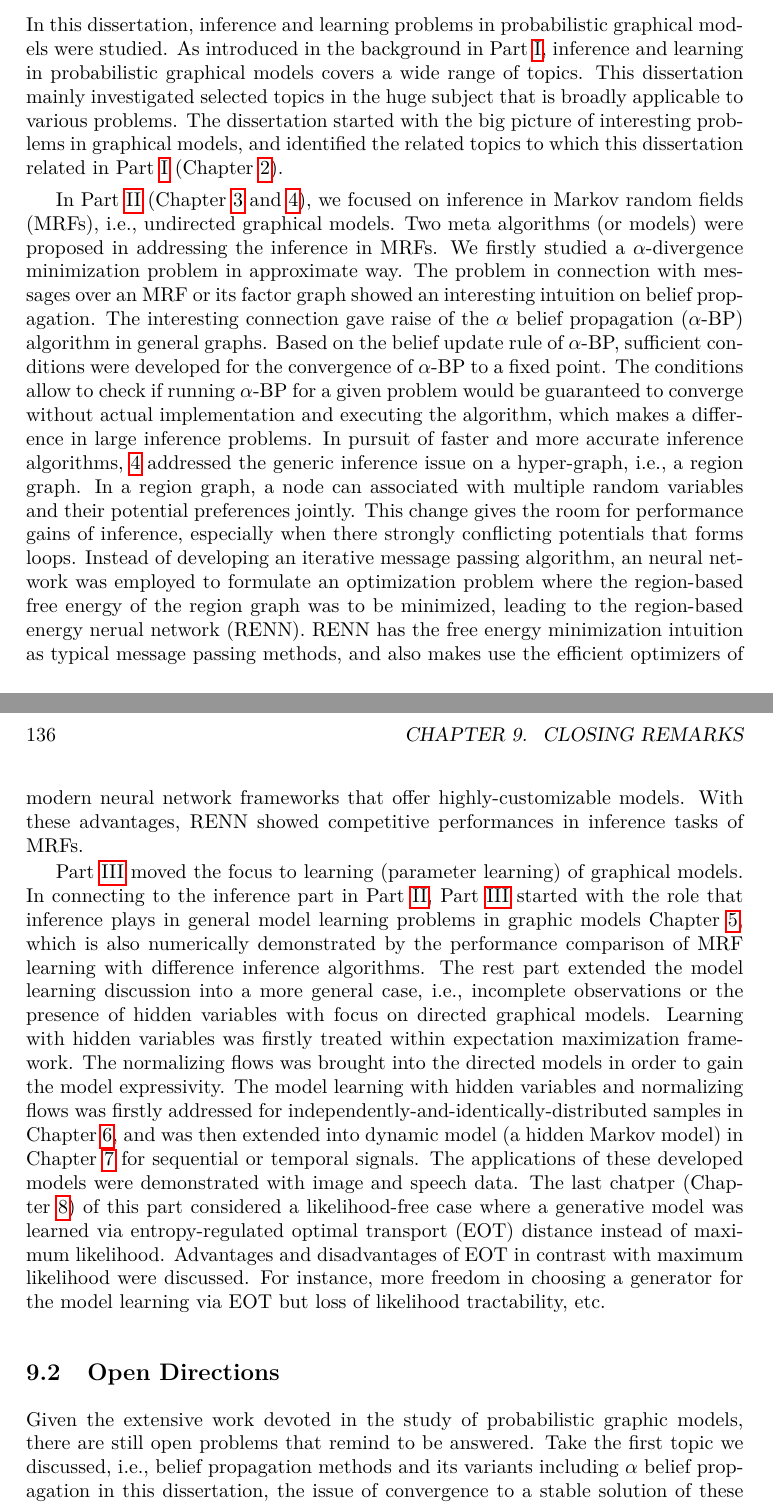
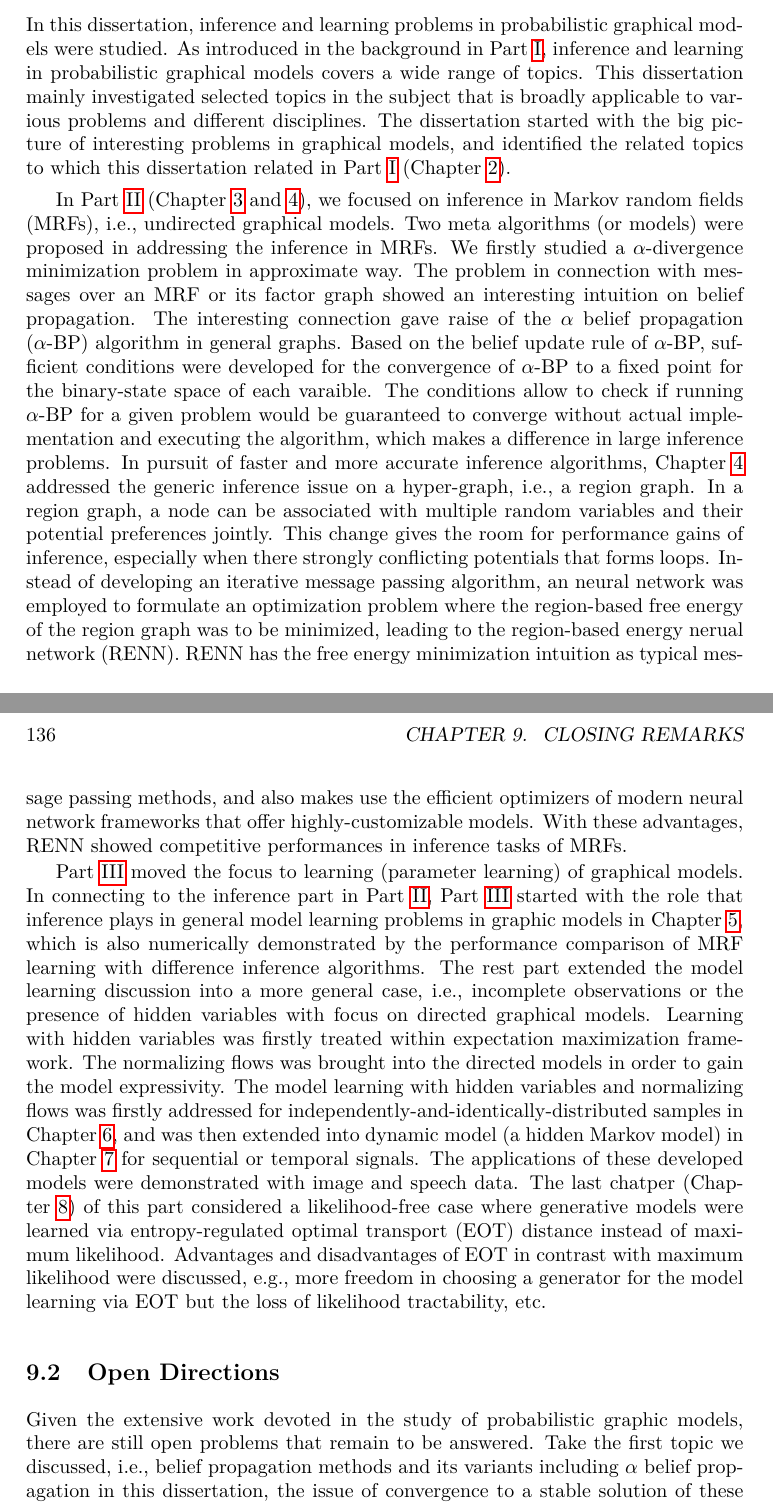
Before and after one commit to FirstHandScientist/phdthesis, a LaTeX thesis (main.tex, which reads source/chapter9/chapter9.tex): two parts of pages 147 and 148 of 168, joined at a grey line, cut so that both start at the same text. Compiled offline with pdfLaTeX.

Commit message:
proofreading

```diff
--- a/source/chapter9/chapter9.tex
+++ b/source/chapter9/chapter9.tex
@@ -2,12 +2,12 @@
 \label{chapter9}
 
 \section{Summary of the Dissertation}
-In this dissertation, inference and learning problems in probabilistic graphical models were studied. As introduced in the background in Part~\ref{part:background}, inference and learning in probabilistic graphical models covers a wide range of topics. This dissertation mainly investigated selected topics in the huge subject that is broadly applicable to various problems. The dissertation started with the big picture of interesting problems in graphical models, and identified the related topics to which this dissertation related in Part~\ref{part:background} (Chapter~\ref{chapter2}).
+In this dissertation, inference and learning problems in probabilistic graphical models were studied. As introduced in the background in Part~\ref{part:background}, inference and learning in probabilistic graphical models covers a wide range of topics. This dissertation mainly investigated selected topics in the subject that is broadly applicable to various problems and different disciplines. The dissertation started with the big picture of interesting problems in graphical models, and identified the related topics to which this dissertation related in Part~\ref{part:background} (Chapter~\ref{chapter2}).
 
-In Part~\ref{part:inference} (Chapter~\ref{chapter3} and \ref{chapter4}), we focused on inference in Markov random fields (MRFs), i.e., undirected graphical models. Two meta algorithms (or models) were proposed in addressing the inference in MRFs. We firstly studied a $\alpha$-divergence minimization problem in approximate way. The problem in connection with messages over an MRF or its factor graph showed an interesting intuition on belief propagation. The interesting connection gave raise of the $\alpha$ belief propagation ($\alpha$-BP) algorithm in general graphs. Based on the belief update rule of $\alpha$-BP, sufficient conditions were developed for the convergence of $\alpha$-BP to a fixed point. The conditions allow to check if running $\alpha$-BP for a given problem would be guaranteed to converge without actual implementation and executing the algorithm, which makes a difference in large inference problems. In pursuit of faster and more accurate inference algorithms, \ref{chapter4} addressed the generic inference issue on a hyper-graph, i.e., a region graph. In a region graph, a node can associated with multiple random variables and their potential preferences jointly. This change gives the room for performance gains of inference, especially when there strongly conflicting potentials that forms loops. Instead of developing an iterative message passing algorithm, an neural network was employed to formulate an optimization problem where the region-based free energy of the region graph was to be minimized, leading to the region-based energy nerual network (RENN). RENN has the free energy minimization intuition as typical message passing methods, and also makes use the efficient optimizers of modern neural network frameworks that offer highly-customizable models. With these advantages, RENN showed competitive performances in inference tasks of MRFs.
+In Part~\ref{part:inference} (Chapter~\ref{chapter3} and \ref{chapter4}), we focused on inference in Markov random fields (MRFs), i.e., undirected graphical models. Two meta algorithms (or models) were proposed in addressing the inference in MRFs. We firstly studied a $\alpha$-divergence minimization problem in approximate way. The problem in connection with messages over an MRF or its factor graph showed an interesting intuition on belief propagation. The interesting connection gave raise of the $\alpha$ belief propagation ($\alpha$-BP) algorithm in general graphs. Based on the belief update rule of $\alpha$-BP, sufficient conditions were developed for the convergence of $\alpha$-BP to a fixed point for the binary-state space of each varaible. The conditions allow to check if running $\alpha$-BP for a given problem would be guaranteed to converge without actual implementation and executing the algorithm, which makes a difference in large inference problems. In pursuit of faster and more accurate inference algorithms, Chapter~\ref{chapter4} addressed the generic inference issue on a hyper-graph, i.e., a region graph. In a region graph, a node can be associated with multiple random variables and their potential preferences jointly. This change gives the room for performance gains of inference, especially when there strongly conflicting potentials that forms loops. Instead of developing an iterative message passing algorithm, an neural network was employed to formulate an optimization problem where the region-based free energy of the region graph was to be minimized, leading to the region-based energy nerual network (RENN). RENN has the free energy minimization intuition as typical message passing methods, and also makes use the efficient optimizers of modern neural network frameworks that offer highly-customizable models. With these advantages, RENN showed competitive performances in inference tasks of MRFs.
 
-Part~\ref{part:learning} moved the focus to learning (parameter learning) of graphical models. In connecting to the inference part in Part~\ref{part:inference}, Part~\ref{part:learning} started with the role that inference plays in general model learning problems in graphic models Chapter~\ref{chpt5:undirecteLearning}, which is also numerically demonstrated by the performance comparison of MRF learning with difference inference algorithms. The rest part extended the model learning discussion into a more general case, i.e., incomplete observations or the presence of hidden variables with focus on directed graphical models. Learning with hidden variables was firstly treated within expectation maximization framework. The normalizing flows was brought into the directed models in order to gain the model expressivity. The model learning with hidden variables and normalizing flows was firstly addressed for independently-and-identically-distributed samples in Chapter~\ref{chpt6:em-flow}, and was then extended into dynamic model (a hidden Markov model) in Chapter~\ref{chpt7:genhmm} for sequential or temporal signals. The applications of these developed models were demonstrated with image and speech data. The last chatper (Chapter~\ref{chapter8}) of this part considered a likelihood-free case where a generative model was learned via entropy-regulated optimal transport (EOT) distance instead of maximum likelihood. Advantages and disadvantages of EOT in contrast with maximum likelihood were discussed. For instance, more freedom in choosing a generator for the model learning via EOT but loss of likelihood tractability, etc.
+Part~\ref{part:learning} moved the focus to learning (parameter learning) of graphical models. In connecting to the inference part in Part~\ref{part:inference}, Part~\ref{part:learning} started with the role that inference plays in general model learning problems in graphic models in Chapter~\ref{chpt5:undirecteLearning}, which is also numerically demonstrated by the performance comparison of MRF learning with difference inference algorithms. The rest part extended the model learning discussion into a more general case, i.e., incomplete observations or the presence of hidden variables with focus on directed graphical models. Learning with hidden variables was firstly treated within expectation maximization framework. The normalizing flows was brought into the directed models in order to gain the model expressivity. The model learning with hidden variables and normalizing flows was firstly addressed for independently-and-identically-distributed samples in Chapter~\ref{chpt6:em-flow}, and was then extended into dynamic model (a hidden Markov model) in Chapter~\ref{chpt7:genhmm} for sequential or temporal signals. The applications of these developed models were demonstrated with image and speech data. The last chatper (Chapter~\ref{chapter8}) of this part considered a likelihood-free case where generative models were learned via entropy-regulated optimal transport (EOT) distance instead of maximum likelihood. Advantages and disadvantages of EOT in contrast with maximum likelihood were discussed, e.g., more freedom in choosing a generator for the model learning via EOT but the loss of likelihood tractability, etc.
 
 \section{Open Directions}
-Given the extensive work devoted in the study of probabilistic graphic models, there are still open problems that remind to be answered. Take the first topic we discussed, i.e., belief propagation methods and its variants including $\alpha$ belief propagation in this dissertation, the issue of convergence to a stable solution of these deterministic approximate inference methods still remains. Problems to which answers would be interesting includes but not limited to: i) How fast a belief propagation method can be in converging to a stable solution (if it does converge)? ii) What is the quality of the converged solution? Although we usually enjoy the efficiency of these deterministic approximate inference methods empirically, theoretical insights would be very helpful in algorithm choice and system designs if guideline is available (answers to the question i) here). Another critical issue is about the quantity of the returned solution by a selected belief propagation method. Current answer to this question mainly relies on the empirical evaluations. One usually has to manually tune the selected algorithm in practice and try out the configurations. Thus, the error analyses of these deterministic approximate inference methods, thought challenging, would be valuable in support of this family of methods. There are some works in attempting problem i) and ii) in restricted cases (see, e.g., Section~\ref{chpt3:sec:literature}), i.e., some special cases of graphical models, which are inspiring.
+Given the extensive work devoted in the study of probabilistic graphic models, there are still open problems that remain to be answered. Take the first topic we discussed, i.e., belief propagation methods and its variants including $\alpha$ belief propagation in this dissertation, the issue of convergence to a stable solution of these deterministic approximate inference methods still remains. Problems to which answers would be interesting includes but not limited to: i) How fast a belief propagation method can be in converging to a stable solution (if it does converge)? ii) What is the quality of the converged solution? Although we usually enjoy the efficiency of these deterministic approximate inference methods empirically, theoretical insights would be very helpful in algorithm choice and system designs if guideline is available (answers to the question i) here). Another critical issue is about the quantity of the returned solution by a selected belief propagation method. Current answer to this question mainly relies on the empirical evaluations. One usually has to manually tune the selected algorithm in practice and try out the configurations. Thus, the error analyses of these deterministic approximate inference methods, thought challenging, would be valuable in support of this family of methods. There are some works in attempting problem i) and ii) in restricted cases (see, e.g., Section~\ref{chpt3:sec:literature}), i.e., some special cases of graphical models, which are inspiring.
 
```
Also changed, not shown: source/chapter9/chapter9.tex (6 more changed lines).
